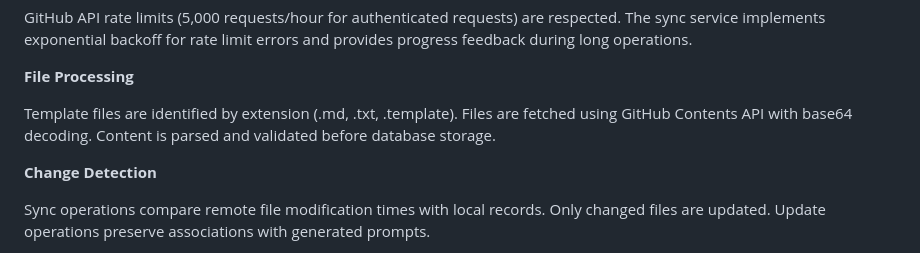
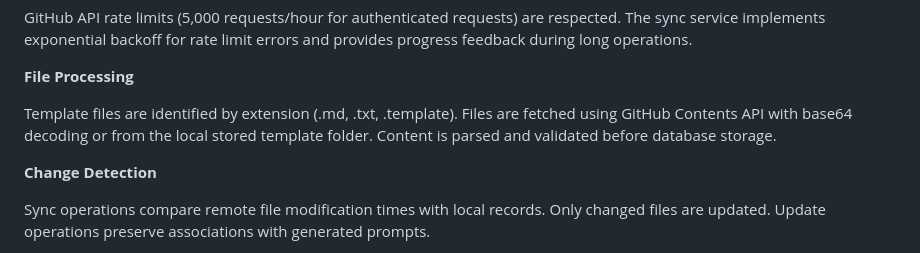
Before and after one commit to DXCSithlordPadawan/BMAD_Forge, a Markdown page: BMAD_PRD.md, the part around the change. Drawn GitHub-style.

```diff
--- a/BMAD_PRD.md
+++ b/BMAD_PRD.md
@@ -737,7 +737,7 @@ GitHub API rate limits (5,000 requests/hour for authenticated requests) are resp
 
 **File Processing**
 
-Template files are identified by extension (.md, .txt, .template). Files are fetched using GitHub Contents API with base64 decoding. Content is parsed and validated before database storage.
+Template files are identified by extension (.md, .txt, .template). Files are fetched using GitHub Contents API with base64 decoding or from the local stored template folder. Content is parsed and validated before database storage.
 
 **Change Detection**
 
```
